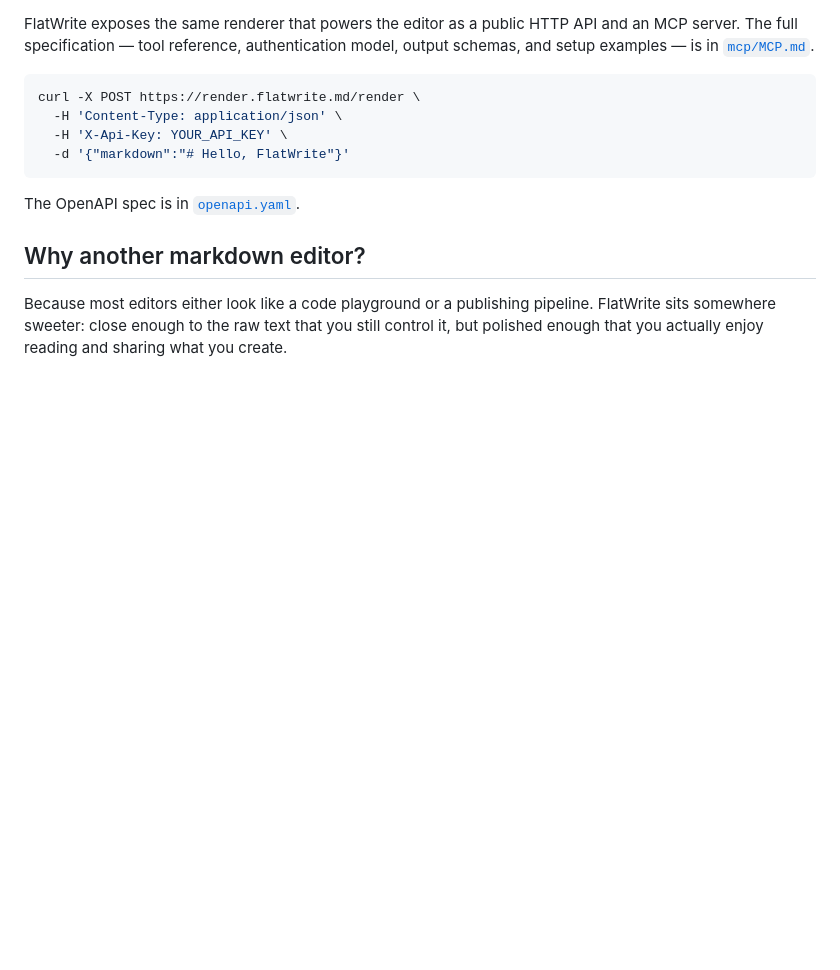
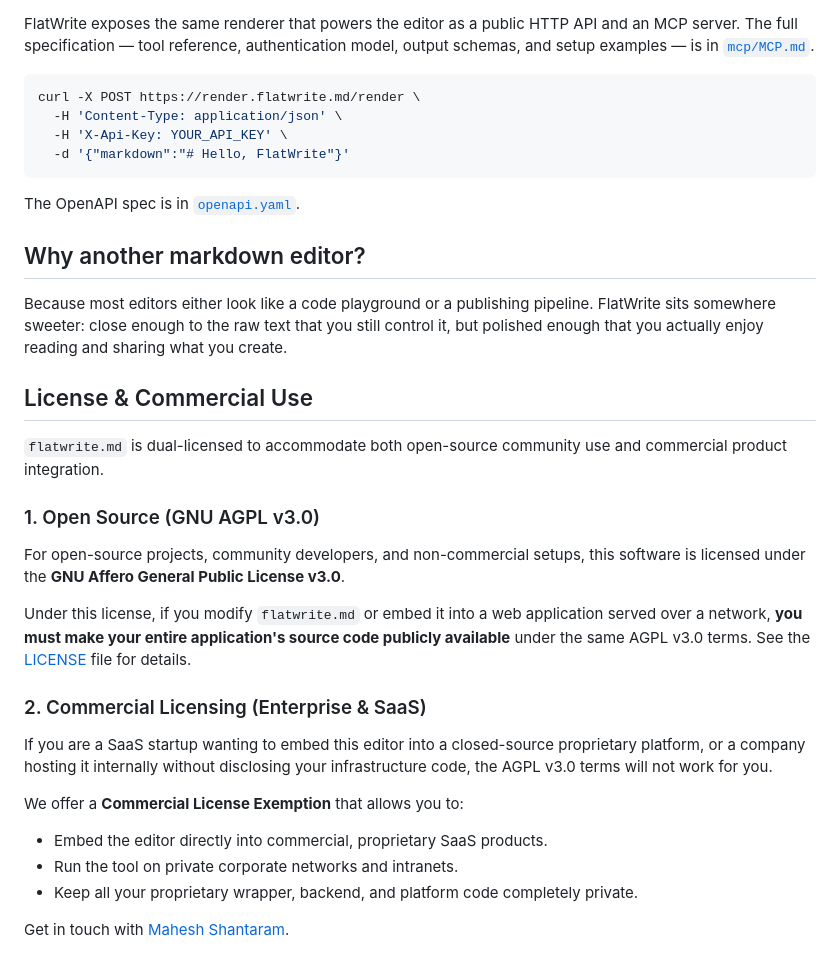
Before and after one commit to thecont1/flatwrite, a Markdown page: README.md, the part around the change. Drawn GitHub-style; blank space fills up the shorter version.

Commit message:
docs: add dual-licensing section to README

```diff
--- a/README.md
+++ b/README.md
@@ -63,3 +63,22 @@ The OpenAPI spec is in [`openapi.yaml`](./openapi.yaml).
 ## Why another markdown editor?
 
 Because most editors either look like a code playground or a publishing pipeline. FlatWrite sits somewhere sweeter: close enough to the raw text that you still control it, but polished enough that you actually enjoy reading and sharing what you create.
+
+## License & Commercial Use
+
+`flatwrite.md` is dual-licensed to accommodate both open-source community use and commercial product integration.
+
+### 1. Open Source (GNU AGPL v3.0)
+For open-source projects, community developers, and non-commercial setups, this software is licensed under the **GNU Affero General Public License v3.0**.
+
+Under this license, if you modify `flatwrite.md` or embed it into a web application served over a network, **you must make your entire application's source code publicly available** under the same AGPL v3.0 terms. See the [LICENSE](./LICENSE) file for details.
+
+### 2. Commercial Licensing (Enterprise & SaaS)
+If you are a SaaS startup wanting to embed this editor into a closed-source proprietary platform, or a company hosting it internally without disclosing your infrastructure code, the AGPL v3.0 terms will not work for you.
+
+We offer a **Commercial License Exemption** that allows you to:
+* Embed the editor directly into commercial, proprietary SaaS products.
+* Run the tool on private corporate networks and intranets.
+* Keep all your proprietary wrapper, backend, and platform code completely private.
+
+Get in touch with <a href="https://thecontrarian.in/#contact">Mahesh Shantaram</a>.
```
